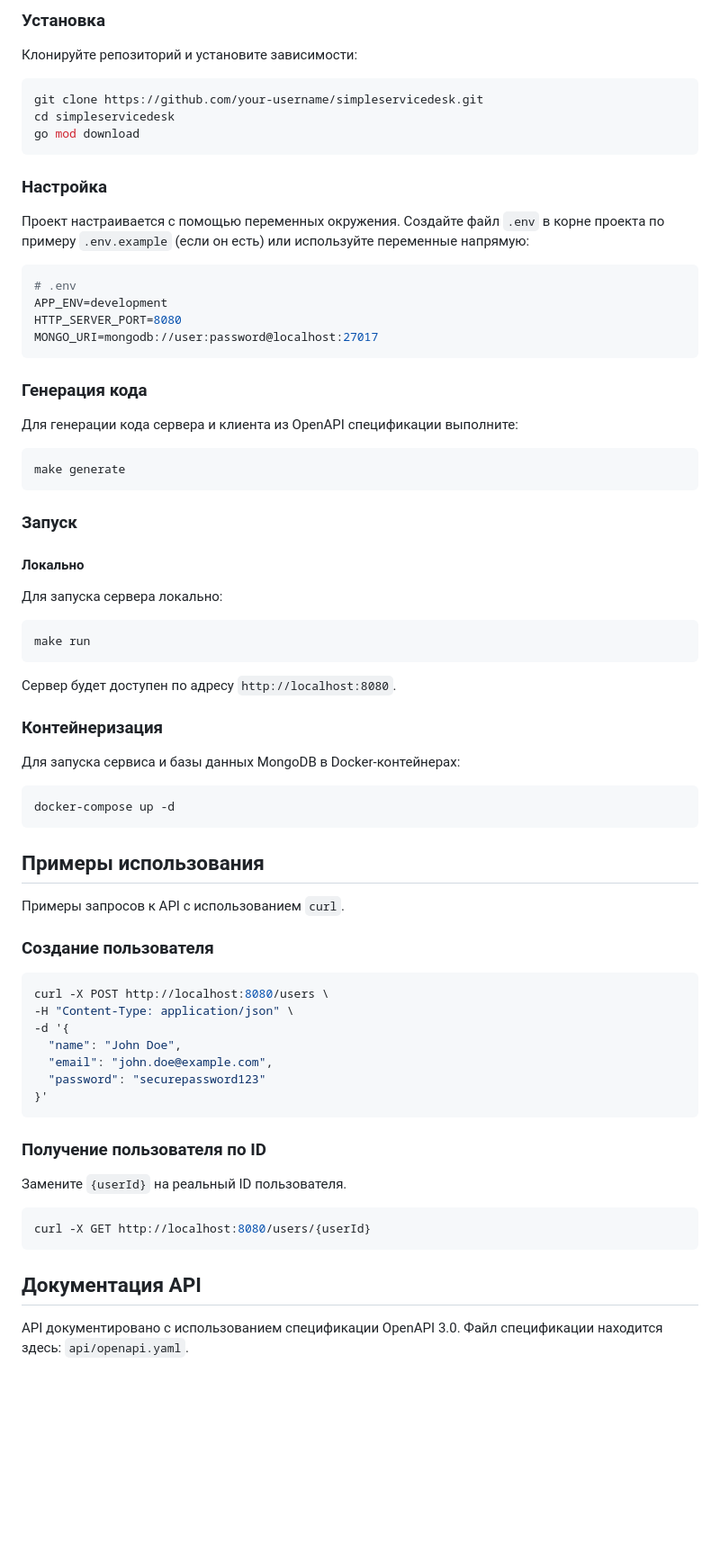
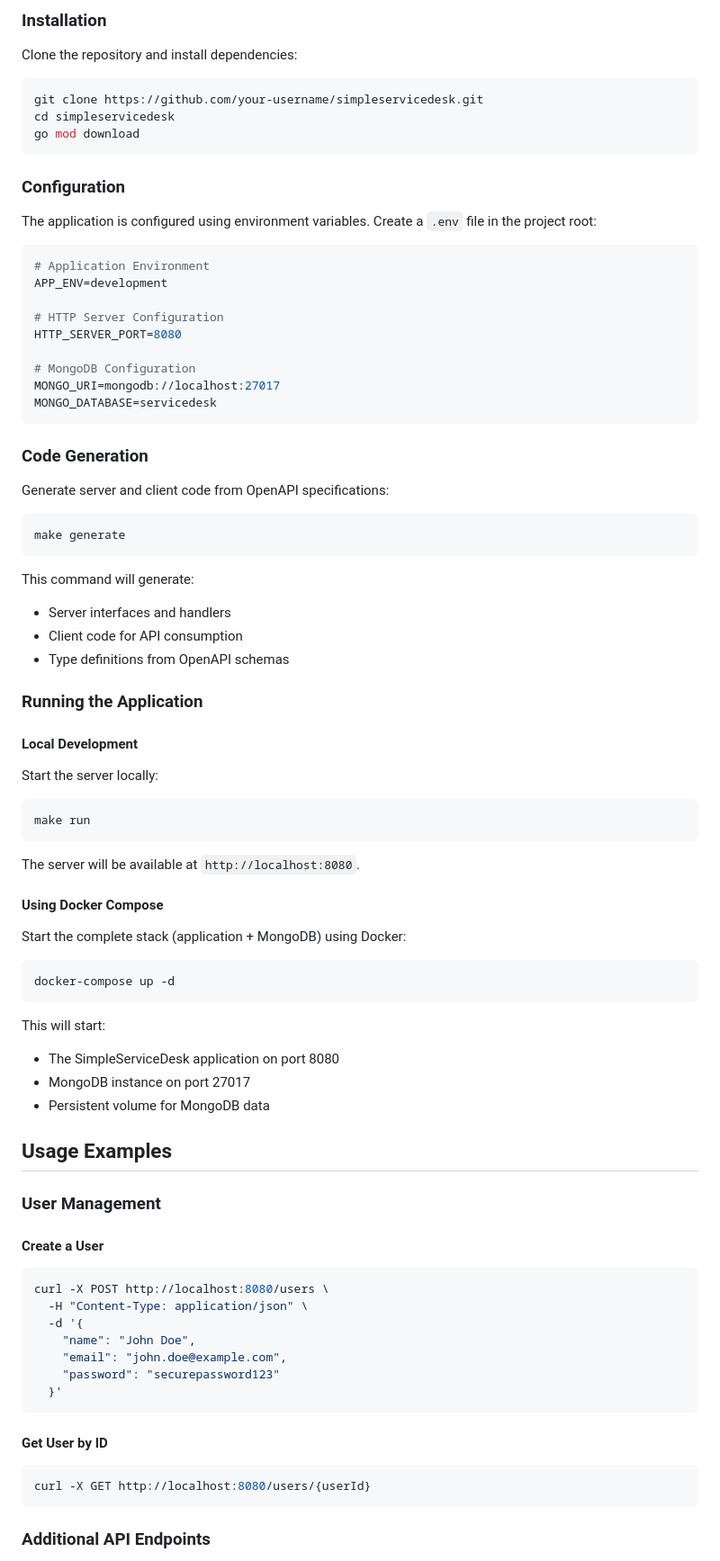
Before and after one commit to lllypuk/simpleservicedesk, a Markdown page: README.md, the part around the change printed below. Shown: that part at 90% size. Drawn GitHub-style; blank space fills up the shorter version.

````diff
--- a/README.md
+++ b/README.md
@@ -49,61 +71,91 @@ Simple ServiceDesk — минималистичный веб-сервис на G
 
-### Установка
-Клонируйте репозиторий и установите зависимости:
+### Installation
+
+Clone the repository and install dependencies:
+
 ```bash
 git clone https://github.com/your-username/simpleservicedesk.git
 cd simpleservicedesk
 go mod download
 ```
 
-### Настройка
-Проект настраивается с помощью переменных окружения. Создайте файл `.env` в корне проекта по примеру `.env.example` (если он есть) или используйте переменные напрямую:
+### Configuration
+
+The application is configured using environment variables. Create a `.env` file in the project root:
+
 ```bash
-# .env
+# Application Environment
 APP_ENV=development
+
+# HTTP Server Configuration
 HTTP_SERVER_PORT=8080
-MONGO_URI=mongodb://user:password@localhost:27017
+
+# MongoDB Configuration
+MONGO_URI=mongodb://localhost:27017
+MONGO_DATABASE=servicedesk
 ```
 
-### Генерация кода
-Для генерации кода сервера и клиента из OpenAPI спецификации выполните:
+### Code Generation
+
+Generate server and client code from OpenAPI specifications:
+
 ```bash
 make generate
 ```
 
-### Запуск
-#### Локально
-Для запуска сервера локально:
+This command will generate:
+
+- Server interfaces and handlers
+- Client code for API consumption
+- Type definitions from OpenAPI schemas
+
+### Running the Application
+
+#### Local Development
+
+Start the server locally:
+
 ```bash
 make run
 ```
-Сервер будет доступен по адресу `http://localhost:8080`.
 
-### Контейнеризация
-Для запуска сервиса и базы данных MongoDB в Docker-контейнерах:
+The server will be available at `http://localhost:8080`.
+
+#### Using Docker Compose
+
+Start the complete stack (application + MongoDB) using Docker:
+
 ```bash
 docker-compose up -d
 ```
 
-## Примеры использования
-Примеры запросов к API с использованием `curl`.
+This will start:
 
-### Создание пользователя
+- The SimpleServiceDesk application on port 8080
+- MongoDB instance on port 27017
+- Persistent volume for MongoDB data
+
+## Usage Examples
+
+### User Management
+
+#### Create a User
+
 ```bash
 curl -X POST http://localhost:8080/users \
--H "Content-Type: application/json" \
--d '{
-  "name": "John Doe",
-  "email": "john.doe@example.com",
-  "password": "securepassword123"
-}'
+  -H "Content-Type: application/json" \
+  -d '{
+    "name": "John Doe",
+    "email": "john.doe@example.com",
+    "password": "securepassword123"
+  }'
 ```
 
-### Получение пользователя по ID
-Замените `{userId}` на реальный ID пользователя.
+#### Get User by ID
+
 ```bash
 curl -X GET http://localhost:8080/users/{userId}
 ```
 
-## Документация API
-API документировано с использованием спецификации OpenAPI 3.0. Файл спецификации находится здесь: `api/openapi.yaml`.
+### Additional API Endpoints
 
````
Also changed, not shown: other parts of README.md (+176 -40 lines).
